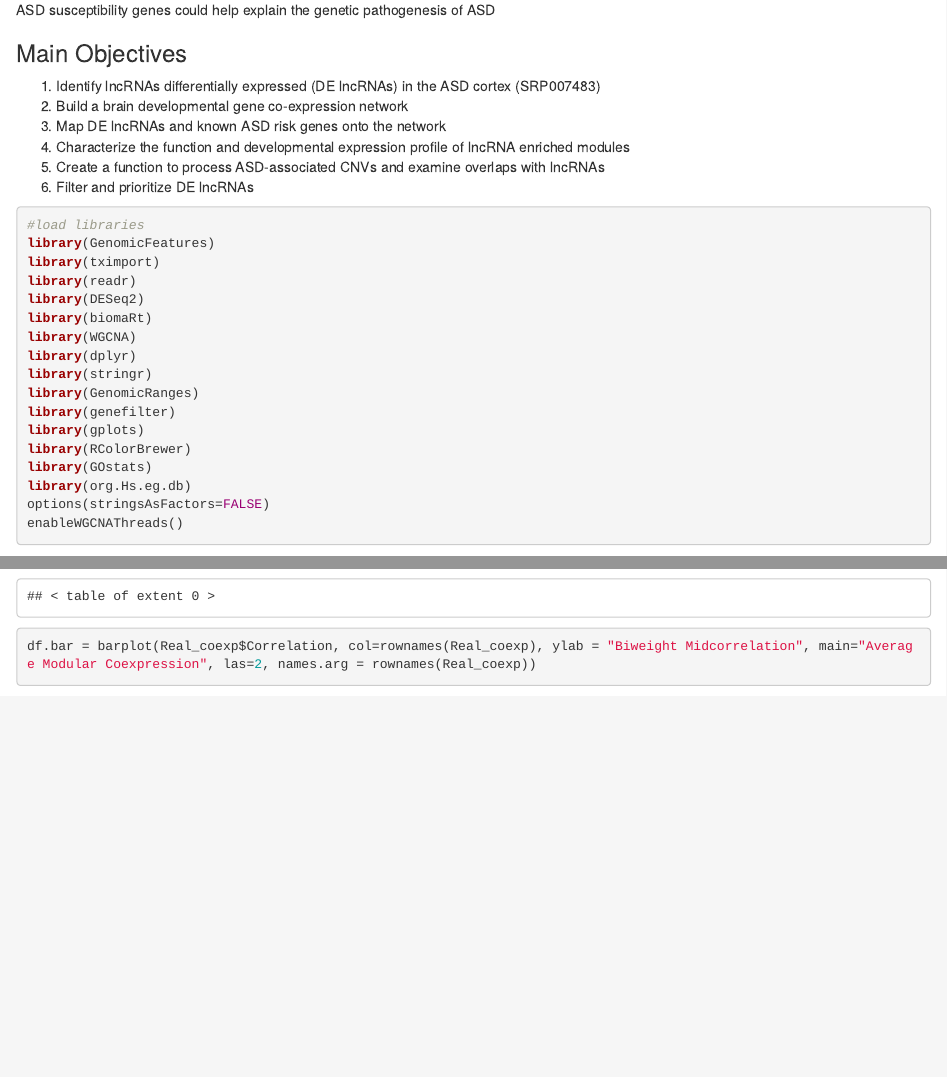
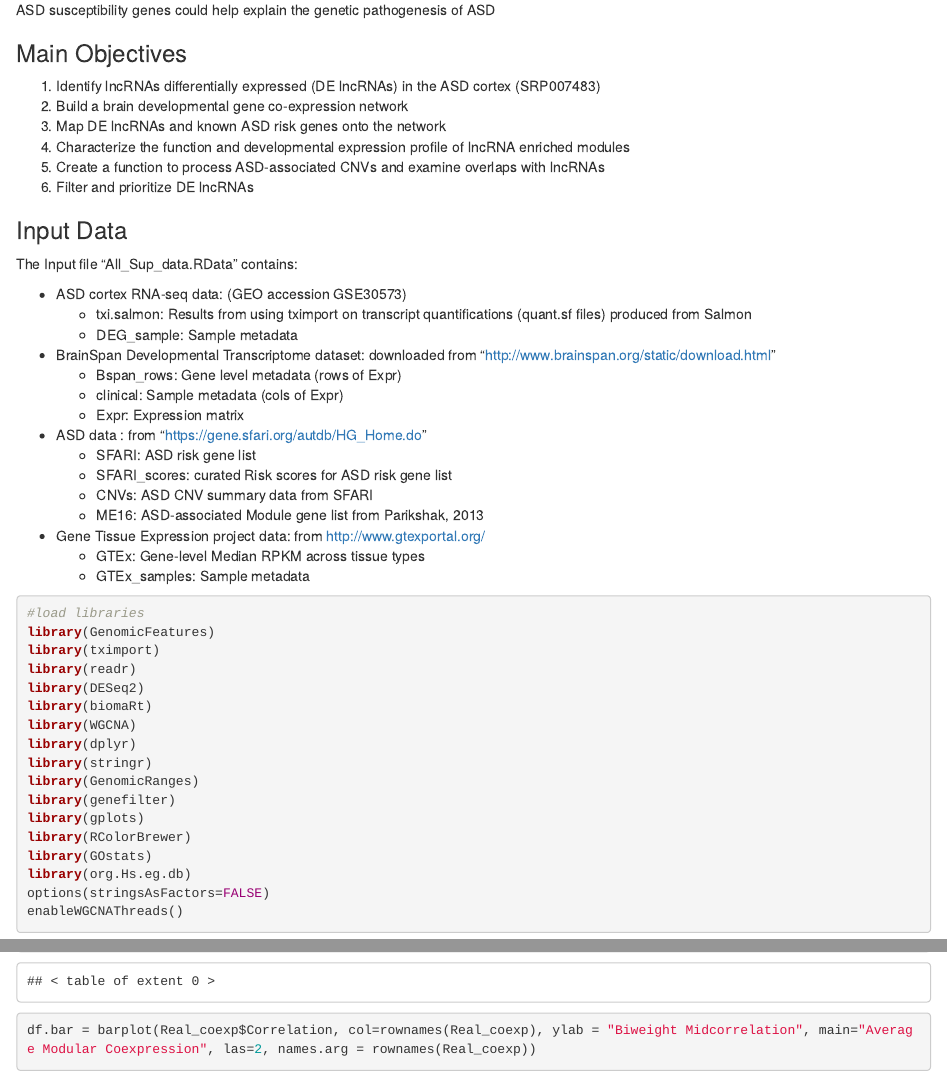
Before and after one commit to bgudenas/ASD_lncRNAs, an R Markdown document (src/Integrative_Genomic_Analyses_of_ASD_lncRNAs.Rmd): the page in a window 1100 px wide, from 470 px down, and a second part further down, joined at a grey line. Rendered offline with R 4.5, knitr and Pandoc, with nearby package versions; both versions are drawn in the output format of the newer one; some code elsewhere in the file could not run offline.

Commit message:
Added Input Data explanation

````diff
--- a/src/Integrative_Genomic_Analyses_of_ASD_lncRNAs.Rmd
+++ b/src/Integrative_Genomic_Analyses_of_ASD_lncRNAs.Rmd
@@ -3,7 +3,7 @@ title: Integrative Genomic Analyses for Identification and Prioritization of Lon
   Non-Coding RNAs associated with Autism
 author: "Brian Gudenas"
 date: "November 11th, 2016"
-output: pdf_document
+output: html_document
 ---
 
 ```{r setup, include=FALSE}
@@ -22,6 +22,27 @@ Genetic studies have identified many risk loci for autism spectrum disorder (ASD
 5) Create a function to process ASD-associated CNVs and examine overlaps with lncRNAs
 4) Filter and prioritize DE lncRNAs
 
+### Input Data
+The Input file "All\_Sup\_data.RData" contains:
+
+- ASD cortex RNA-seq data: (GEO accession GSE30573)
+    + txi.salmon: Results from using tximport on transcript quantifications (quant.sf files) produced from Salmon
+    + DEG_sample: Sample metadata
+
+- BrainSpan Developmental Transcriptome dataset:   downloaded from "http://www.brainspan.org/static/download.html"
+    + Bspan_rows: Gene level metadata (rows of Expr)
+    + clinical: Sample metadata (cols of Expr)
+    + Expr: Expression matrix
+
+- ASD data : from "https://gene.sfari.org/autdb/HG_Home.do"
+    + SFARI: ASD risk gene list
+    + SFARI_scores: curated Risk scores for ASD risk gene list
+    + CNVs: ASD CNV summary data from SFARI
+    + ME16: ASD-associated Module gene list from Parikshak, 2013
+
+- Gene Tissue Expression project data: from http://www.gtexportal.org/
+    + GTEx: Gene-level Median RPKM across tissue types
+    + GTEx_samples: Sample metadata
 
 ```{r tximport, eval=TRUE, cache=TRUE, message=FALSE, echo=TRUE}
 #load libraries
````
Also changed, not shown: src/Integrative_Genomic_Analyses_of_ASD_lncRNAs.Rmd (4 more changed lines).
